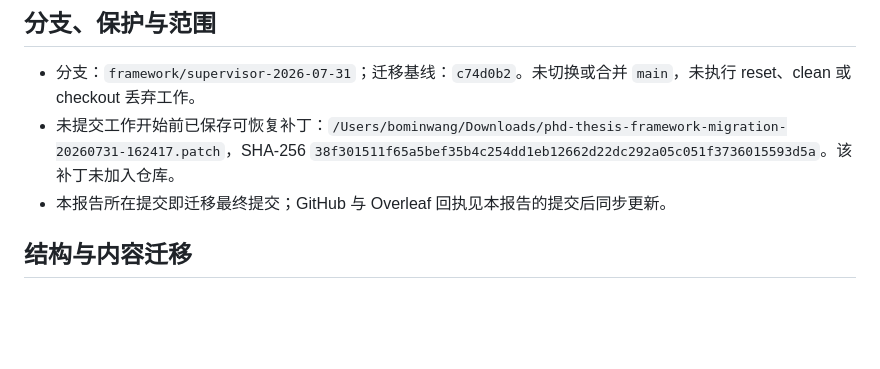
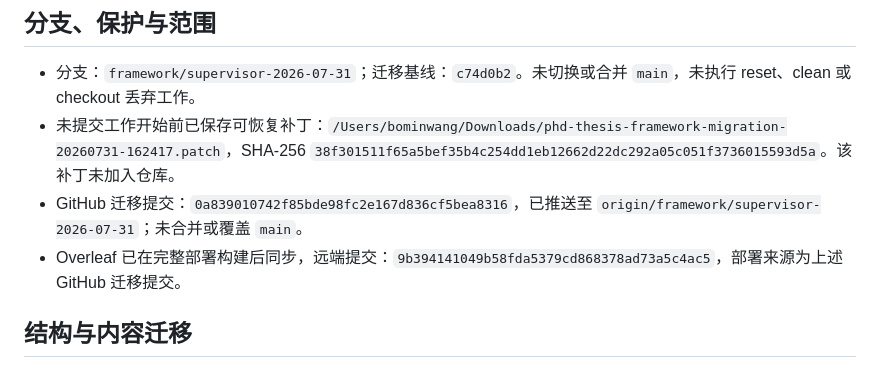
Before and after one commit to DLwbm123/phd-thesis, a Markdown page: handoff/LATEST_CODEX_REPORT.md, the part around the change. Rendered like a GitHub page; blank space fills up the shorter version.

Commit message:
Record supervisor framework deployment

```diff
--- a/handoff/LATEST_CODEX_REPORT.md
+++ b/handoff/LATEST_CODEX_REPORT.md
@@ -4,7 +4,8 @@
 
 - 分支：`framework/supervisor-2026-07-31`；迁移基线：`c74d0b2`。未切换或合并 `main`，未执行 reset、clean 或 checkout 丢弃工作。
 - 未提交工作开始前已保存可恢复补丁：`/Users/bominwang/Downloads/phd-thesis-framework-migration-20260731-162417.patch`，SHA-256 `38f301511f65a5bef35b4c254dd1eb12662d22dc292a05c051f3736015593d5a`。该补丁未加入仓库。
-- 本报告所在提交即迁移最终提交；GitHub 与 Overleaf 回执见本报告的提交后同步更新。
+- GitHub 迁移提交：`0a839010742f85bde98fc2e167d836cf5bea8316`，已推送至 `origin/framework/supervisor-2026-07-31`；未合并或覆盖 `main`。
+- Overleaf 已在完整部署构建后同步，远端提交：`9b394141049b58fda5379cd868378ad73a5c4ac5`，部署来源为上述 GitHub 迁移提交。
 
 ## 结构与内容迁移
 
```
